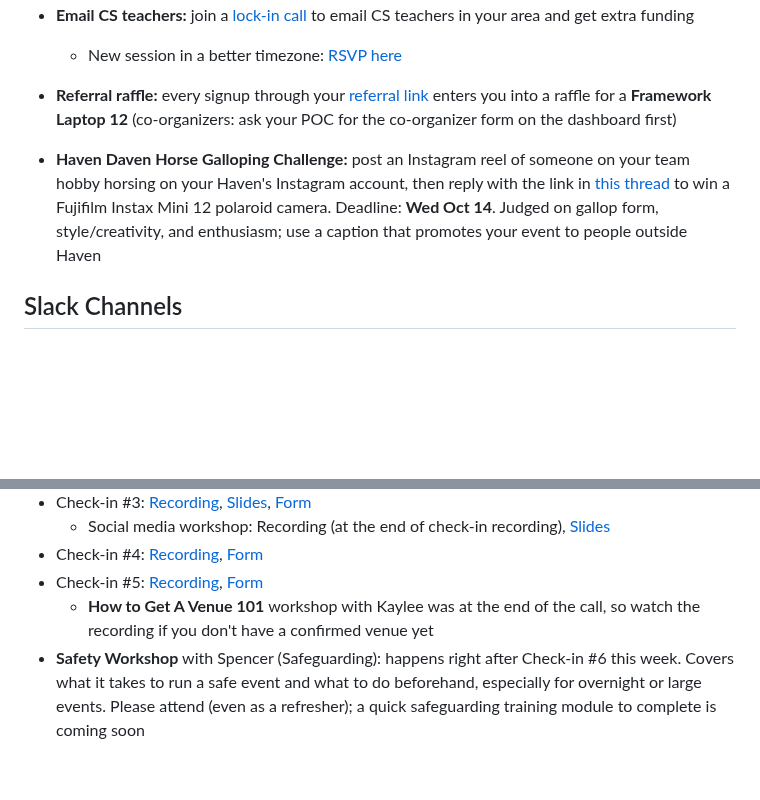
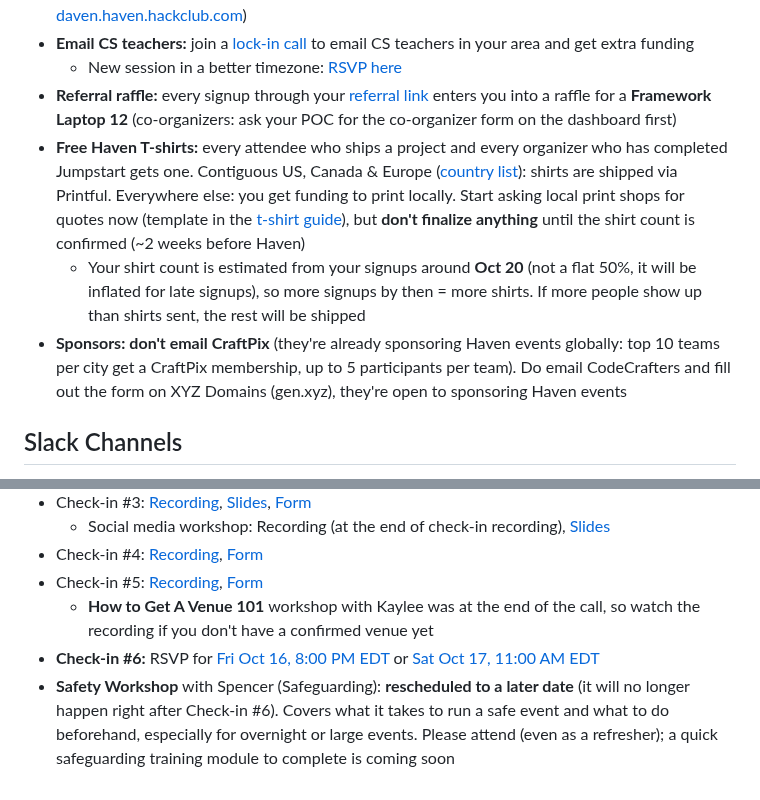
Before and after one commit to hackclub/haven, a Markdown page: README.md, 2 parts joined by grey strips. Drawn GitHub-style; blank space fills up the shorter version.

Commit message:
TLDR: bulletin updates 2026-10-15
Co-Authored-By: Claude Sonnet 5.5 <noreply@anthropic.com>
Claude-Session: https://claude.ai/code/session_01SjZkU5uSZLfq68GCsuMWTL

```diff
--- a/README.md
+++ b/README.md
@@ -46,8 +46,9 @@ Haven is happening on **November 14 & 15**.
 - **Email CS teachers:** join a [lock-in call](https://luma.com/iqrybfm3) to email CS teachers in your area and get extra funding
   - New session in a better timezone: [RSVP here](https://luma.com/4e7s4r8d)
 - **Referral raffle:** every signup through your [referral link](https://forms.hackclub.com/haven-referrals) enters you into a raffle for a **Framework Laptop 12** (co-organizers: ask your POC for the co-organizer form on the dashboard first)
-
-- **Haven Daven Horse Galloping Challenge:** post an Instagram reel of someone on your team hobby horsing on your Haven's Instagram account, then reply with the link in [this thread](https://hackclub.slack.com/archives/C0BM46V4X7F/p1791408818049839) to win a Fujifilm Instax Mini 12 polaroid camera. Deadline: **Wed Oct 14**. Judged on gallop form, style/creativity, and enthusiasm; use a caption that promotes your event to people outside Haven
+- **Free Haven T-shirts:** every attendee who ships a project and every organizer who has completed Jumpstart gets one. Contiguous US, Canada & Europe ([country list](https://help.printful.com/hc/en-us/articles/50265219092753-Which-countries-apply-to-which-Printful-shipping-regions)): shirts are shipped via Printful. Everywhere else: you get funding to print locally. Start asking local print shops for quotes now (template in the [t-shirt guide](https://docs.google.com/document/d/1hc0W0iDjXEoAWda23s8ZkFefZ6vSQVGsub04a654Wr4/edit?tab=t.5fn89abennyk)), but **don't finalize anything** until the shirt count is confirmed (~2 weeks before Haven)
+  - Your shirt count is estimated from your signups around **Oct 20** (not a flat 50%, it will be inflated for late signups), so more signups by then = more shirts. If more people show up than shirts sent, the rest will be shipped
+- **Sponsors:** **don't email CraftPix** (they're already sponsoring Haven events globally: top 10 teams per city get a CraftPix membership, up to 5 participants per team). Do email CodeCrafters and fill out the form on XYZ Domains (gen.xyz), they're open to sponsoring Haven events
 
 ## Slack Channels
 
@@ -68,4 +69,5 @@ Haven is happening on **November 14 & 15**.
 - Check-in #4: [Recording](https://hackclub.zoom.us/rec/share/3cdT86KuOkK9DLWcpBXsyfYyPl1OSWvw8eqW6RQx7lU85wvVjclrQKKYX2_YPAXn.k_1m8DvF8nFJM9M4), [Form](https://hack.club/haven-c4)
 - Check-in #5: [Recording](https://hackclub.zoom.us/rec/play/byxhigz4MmfBKb0qNwuvIOKuhvsYgmRVp0Ca-V6dXm8Rohvh2Cedfwty-wKI9zNRAQQADBF2kMpPJ3Vb.kTNXdaLxaZVy6JEY?accessLevel=&canPlayFromShare=true&from=share_recording_detail&continueMode=true&oldStyle=true&componentName=rec-play&originRequestUrl=https%3A%2F%2Fhackclub.zoom.us%2Frec%2Fshare%2Fj8AVknx9hsCwolCcYPEfvBFquoHJPAoalFeXnc1BbX7rTyH_dJWoynMt6SWVwcNr.qI8c-iIEFxeeyW0H), [Form](https://forms.hackclub.com/haven-c5)
   - **How to Get A Venue 101** workshop with Kaylee was at the end of the call, so watch the recording if you don't have a confirmed venue yet
-- **Safety Workshop** with Spencer (Safeguarding): happens right after Check-in #6 this week. Covers what it takes to run a safe event and what to do beforehand, especially for overnight or large events. Please attend (even as a refresher); a quick safeguarding training module to complete is coming soon
+- **Check-in #6:** RSVP for [Fri Oct 16, 8:00 PM EDT](https://luma.com/b92narjo) or [Sat Oct 17, 11:00 AM EDT](https://luma.com/71idiw7v)
+- **Safety Workshop** with Spencer (Safeguarding): **rescheduled to a later date** (it will no longer happen right after Check-in #6). Covers what it takes to run a safe event and what to do beforehand, especially for overnight or large events. Please attend (even as a refresher); a quick safeguarding training module to complete is coming soon
```
